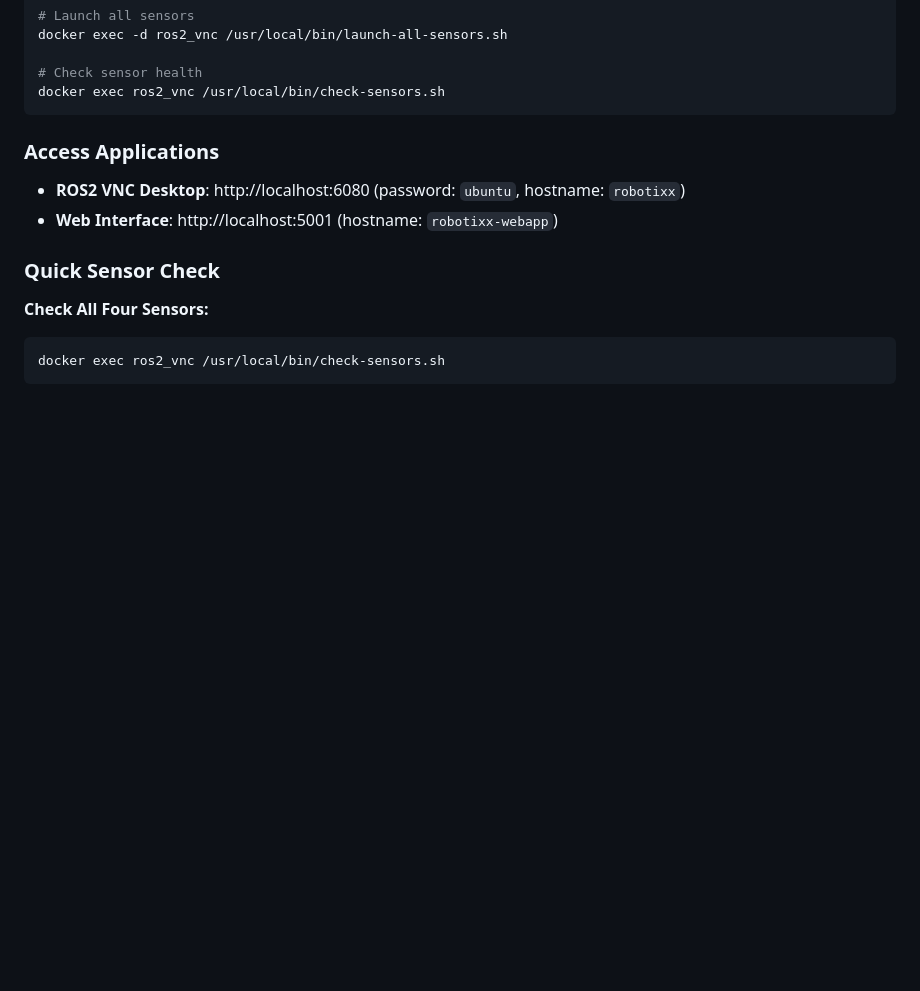
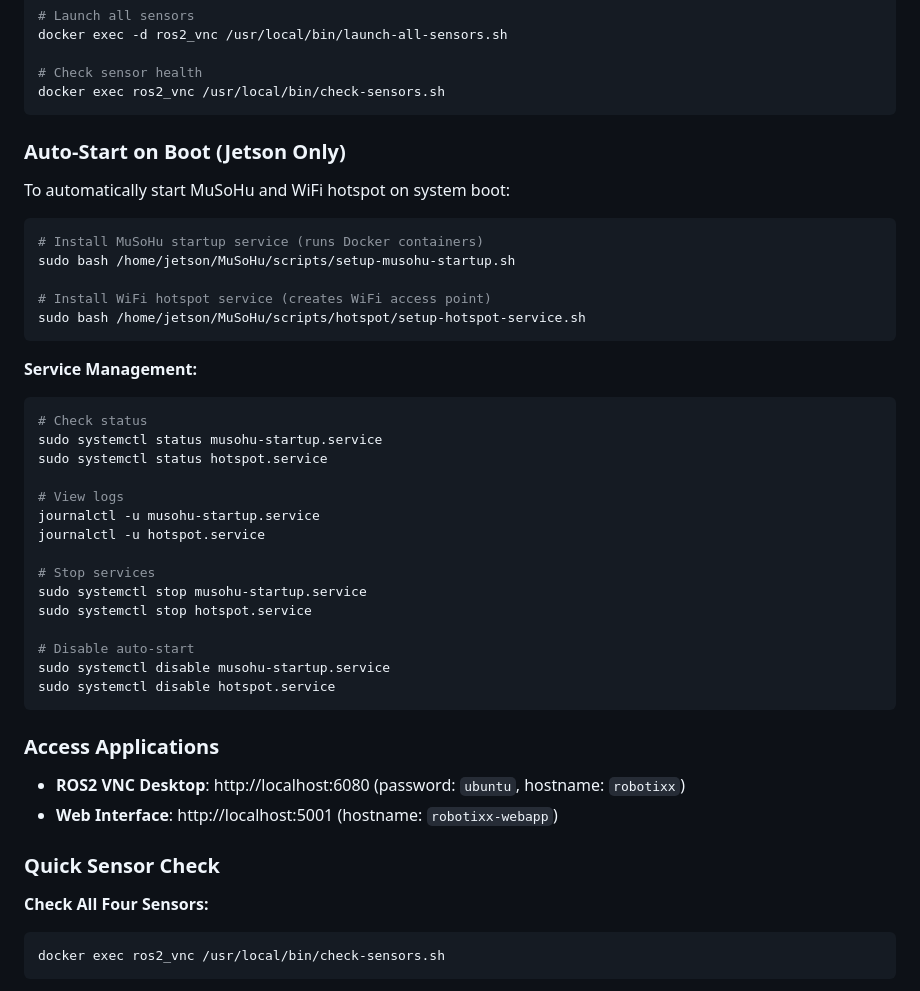
Before and after one commit to gudivadaashok/-MuSoHu, a Markdown page: README.md, the part around the change. Drawn GitHub-style; blank space fills up the shorter version.

Commit message:
Update README with auto-start on boot instructions
- Added section for setting up automatic startup on Jetson
- Included both MuSoHu startup and WiFi hotspot services
- Added service management commands

````diff
--- a/README.md
+++ b/README.md
@@ -49,6 +49,37 @@ docker exec -d ros2_vnc /usr/local/bin/launch-all-sensors.sh
 
 # Check sensor health
 docker exec ros2_vnc /usr/local/bin/check-sensors.sh
+```
+
+### Auto-Start on Boot (Jetson Only)
+
+To automatically start MuSoHu and WiFi hotspot on system boot:
+
+```bash
+# Install MuSoHu startup service (runs Docker containers)
+sudo bash /home/jetson/MuSoHu/scripts/setup-musohu-startup.sh
+
+# Install WiFi hotspot service (creates WiFi access point)
+sudo bash /home/jetson/MuSoHu/scripts/hotspot/setup-hotspot-service.sh
+```
+
+**Service Management:**
+```bash
+# Check status
+sudo systemctl status musohu-startup.service
+sudo systemctl status hotspot.service
+
+# View logs
+journalctl -u musohu-startup.service
+journalctl -u hotspot.service
+
+# Stop services
+sudo systemctl stop musohu-startup.service
+sudo systemctl stop hotspot.service
+
+# Disable auto-start
+sudo systemctl disable musohu-startup.service
+sudo systemctl disable hotspot.service
 ```
 
 ### Access Applications
````
